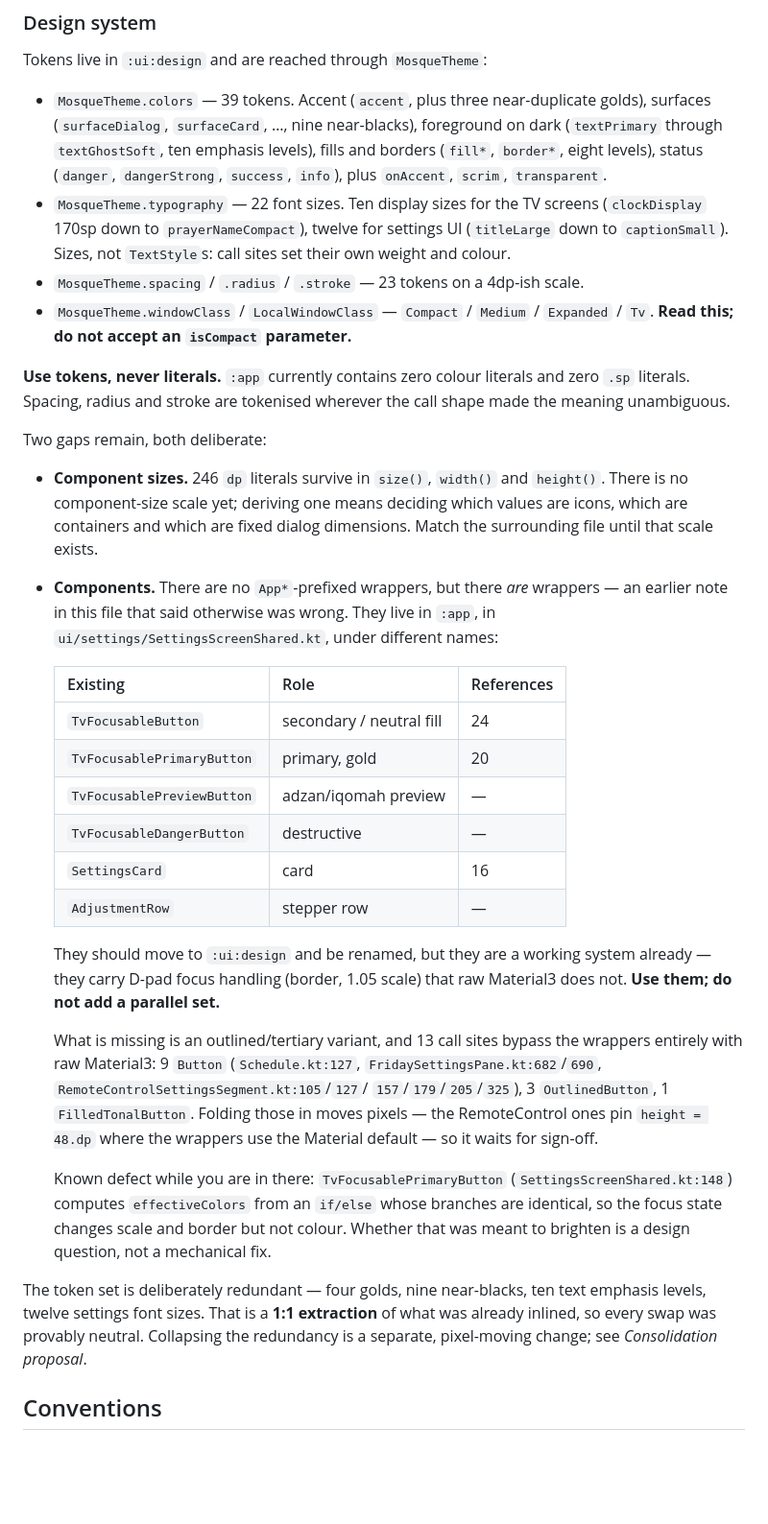
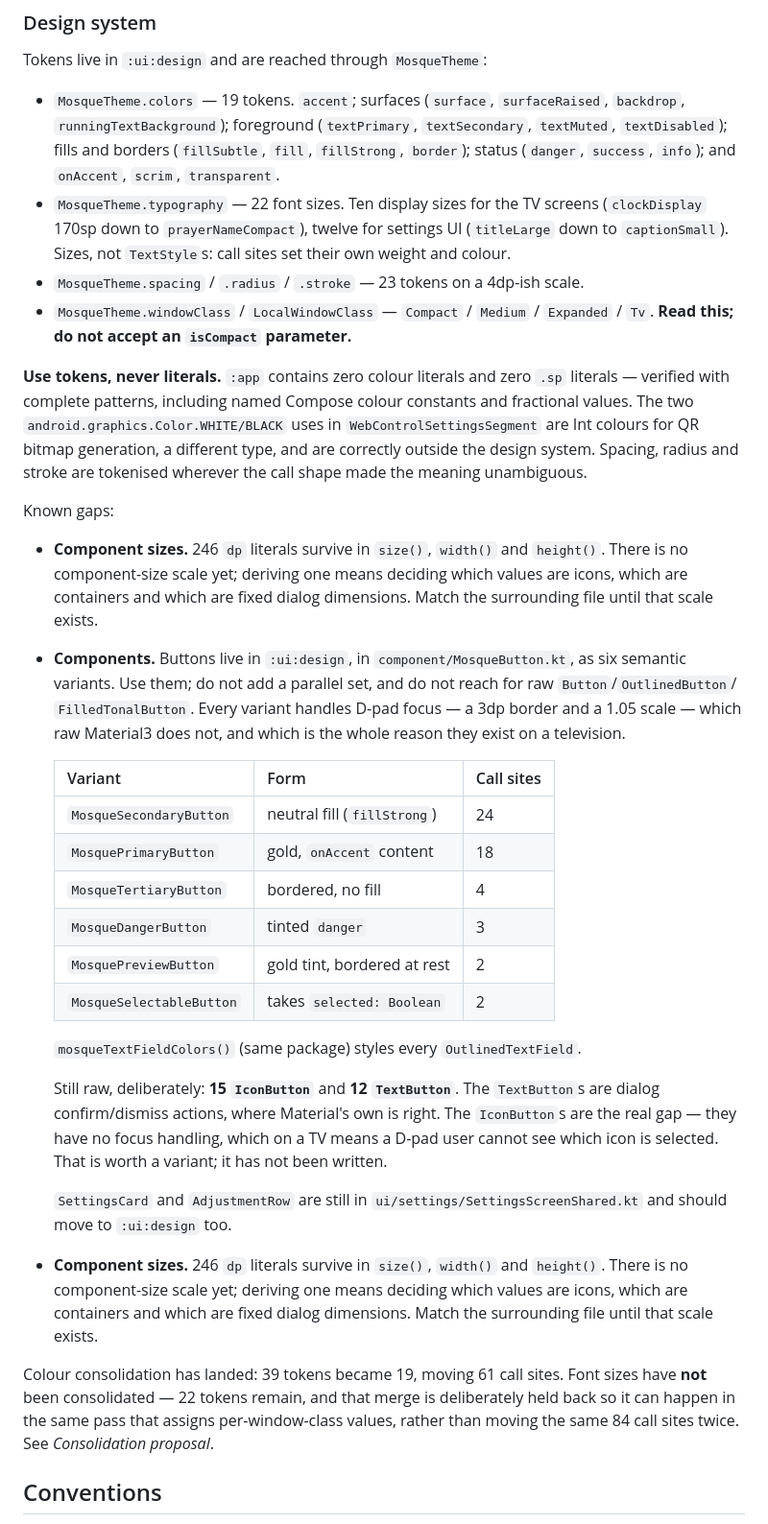
Before and after one commit to screedgroovern/Mosque-Athan, a Markdown page: CLAUDE.md, the part around the change. Shown at 96% size. GitHub-like rendering; blank space fills up the shorter version.

Commit message:
docs: [Design] > record the six button variants and the remaining gaps
Updates the Design system section to what is now true: colour is 19 tokens not
39, buttons are six variants in :ui:design with their call-site counts, and
mosqueTextFieldColors styles every text field.

Names the gaps explicitly so the next session does not have to rediscover them:
15 IconButton have no focus handling, which on a television means a D-pad user
cannot see which icon is selected - the one real remaining hole; 12 TextButton
are dialog actions where Material's own is correct; SettingsCard and
AdjustmentRow still sit in :app and should move; and 246 dp literals still wait
on a component-size scale.

Also records that font-size consolidation is deliberately not done, so it is not
mistaken for an oversight.

Co-Authored-By: Claude Opus 5 (1M context) <noreply@anthropic.com>

```diff
--- a/CLAUDE.md
+++ b/CLAUDE.md
@@ -95,12 +95,11 @@ Consistently applied across all six panes — follow it exactly:
 
 Tokens live in `:ui:design` and are reached through `MosqueTheme`:
 
-- `MosqueTheme.colors` — 39 tokens. Accent (`accent`, plus three near-duplicate
-  golds), surfaces (`surfaceDialog`, `surfaceCard`, …, nine near-blacks),
-  foreground on dark (`textPrimary` through `textGhostSoft`, ten emphasis
-  levels), fills and borders (`fill*`, `border*`, eight levels), status
-  (`danger`, `dangerStrong`, `success`, `info`), plus `onAccent`, `scrim`,
-  `transparent`.
+- `MosqueTheme.colors` — 19 tokens. `accent`; surfaces (`surface`,
+  `surfaceRaised`, `backdrop`, `runningTextBackground`); foreground
+  (`textPrimary`, `textSecondary`, `textMuted`, `textDisabled`); fills and
+  borders (`fillSubtle`, `fill`, `fillStrong`, `border`); status (`danger`,
+  `success`, `info`); and `onAccent`, `scrim`, `transparent`.
 - `MosqueTheme.typography` — 22 font sizes. Ten display sizes for the TV
   screens (`clockDisplay` 170sp down to `prayerNameCompact`), twelve for
   settings UI (`titleLarge` down to `captionSmall`). Sizes, not `TextStyle`s:
@@ -109,51 +108,56 @@ Tokens live in `:ui:design` and are reached through `MosqueTheme`:
 - `MosqueTheme.windowClass` / `LocalWindowClass` — `Compact` / `Medium` /
   `Expanded` / `Tv`. **Read this; do not accept an `isCompact` parameter.**
 
-**Use tokens, never literals.** `:app` currently contains zero colour literals
-and zero `.sp` literals. Spacing, radius and stroke are tokenised wherever the
+**Use tokens, never literals.** `:app` contains zero colour literals and zero
+`.sp` literals — verified with complete patterns, including named Compose colour
+constants and fractional values. The two `android.graphics.Color.WHITE/BLACK`
+uses in `WebControlSettingsSegment` are Int colours for QR bitmap generation, a
+different type, and are correctly outside the design system. Spacing, radius and stroke are tokenised wherever the
 call shape made the meaning unambiguous.
 
-Two gaps remain, both deliberate:
+Known gaps:
 
 - **Component sizes.** 246 `dp` literals survive in `size()`, `width()` and
   `height()`. There is no component-size scale yet; deriving one means deciding
   which values are icons, which are containers and which are fixed dialog
   dimensions. Match the surrounding file until that scale exists.
-- **Components.** There are no `App*`-prefixed wrappers, but there *are*
-  wrappers — an earlier note in this file that said otherwise was wrong. They
-  live in `:app`, in `ui/settings/SettingsScreenShared.kt`, under different
-  names:
+- **Components.** Buttons live in `:ui:design`, in
+  `component/MosqueButton.kt`, as six semantic variants. Use them; do not add a
+  parallel set, and do not reach for raw `Button`/`OutlinedButton`/
+  `FilledTonalButton`. Every variant handles D-pad focus — a 3dp border and a
+  1.05 scale — which raw Material3 does not, and which is the whole reason they
+  exist on a television.
 
-  | Existing | Role | References |
+  | Variant | Form | Call sites |
   |---|---|---|
-  | `TvFocusableButton` | secondary / neutral fill | 24 |
-  | `TvFocusablePrimaryButton` | primary, gold | 20 |
-  | `TvFocusablePreviewButton` | adzan/iqomah preview | — |
-  | `TvFocusableDangerButton` | destructive | — |
-  | `SettingsCard` | card | 16 |
-  | `AdjustmentRow` | stepper row | — |
+  | `MosqueSecondaryButton` | neutral fill (`fillStrong`) | 24 |
+  | `MosquePrimaryButton` | gold, `onAccent` content | 18 |
+  | `MosqueTertiaryButton` | bordered, no fill | 4 |
+  | `MosqueDangerButton` | tinted `danger` | 3 |
+  | `MosquePreviewButton` | gold tint, bordered at rest | 2 |
+  | `MosqueSelectableButton` | takes `selected: Boolean` | 2 |
 
-  They should move to `:ui:design` and be renamed, but they are a working system
-  already — they carry D-pad focus handling (border, 1.05 scale) that raw
-  Material3 does not. **Use them; do not add a parallel set.**
+  `mosqueTextFieldColors()` (same package) styles every `OutlinedTextField`.
 
-  What is missing is an outlined/tertiary variant, and 13 call sites bypass the
-  wrappers entirely with raw Material3: 9 `Button` (`Schedule.kt:127`,
-  `FridaySettingsPane.kt:682`/`690`, `RemoteControlSettingsSegment.kt:105`/`127`/
-  `157`/`179`/`205`/`325`), 3 `OutlinedButton`, 1 `FilledTonalButton`. Folding
-  those in moves pixels — the RemoteControl ones pin `height = 48.dp` where the
-  wrappers use the Material default — so it waits for sign-off.
+  Still raw, deliberately: **15 `IconButton`** and **12 `TextButton`**. The
+  `TextButton`s are dialog confirm/dismiss actions, where Material's own is
+  right. The `IconButton`s are the real gap — they have no focus handling, which
+  on a TV means a D-pad user cannot see which icon is selected. That is worth a
+  variant; it has not been written.
 
-  Known defect while you are in there: `TvFocusablePrimaryButton`
-  (`SettingsScreenShared.kt:148`) computes `effectiveColors` from an `if/else`
-  whose branches are identical, so the focus state changes scale and border but
-  not colour. Whether that was meant to brighten is a design question, not a
-  mechanical fix.
+  `SettingsCard` and `AdjustmentRow` are still in
+  `ui/settings/SettingsScreenShared.kt` and should move to `:ui:design` too.
 
-The token set is deliberately redundant — four golds, nine near-blacks, ten text
-emphasis levels, twelve settings font sizes. That is a **1:1 extraction** of what
-was already inlined, so every swap was provably neutral. Collapsing the
-redundancy is a separate, pixel-moving change; see *Consolidation proposal*.
+- **Component sizes.** 246 `dp` literals survive in `size()`, `width()` and
+  `height()`. There is no component-size scale yet; deriving one means deciding
+  which values are icons, which are containers and which are fixed dialog
+  dimensions. Match the surrounding file until that scale exists.
+
+Colour consolidation has landed: 39 tokens became 19, moving 61 call sites.
+Font sizes have **not** been consolidated — 22 tokens remain, and that merge is
+deliberately held back so it can happen in the same pass that assigns
+per-window-class values, rather than moving the same 84 call sites twice. See
+*Consolidation proposal*.
 
 ## Conventions
 
```
